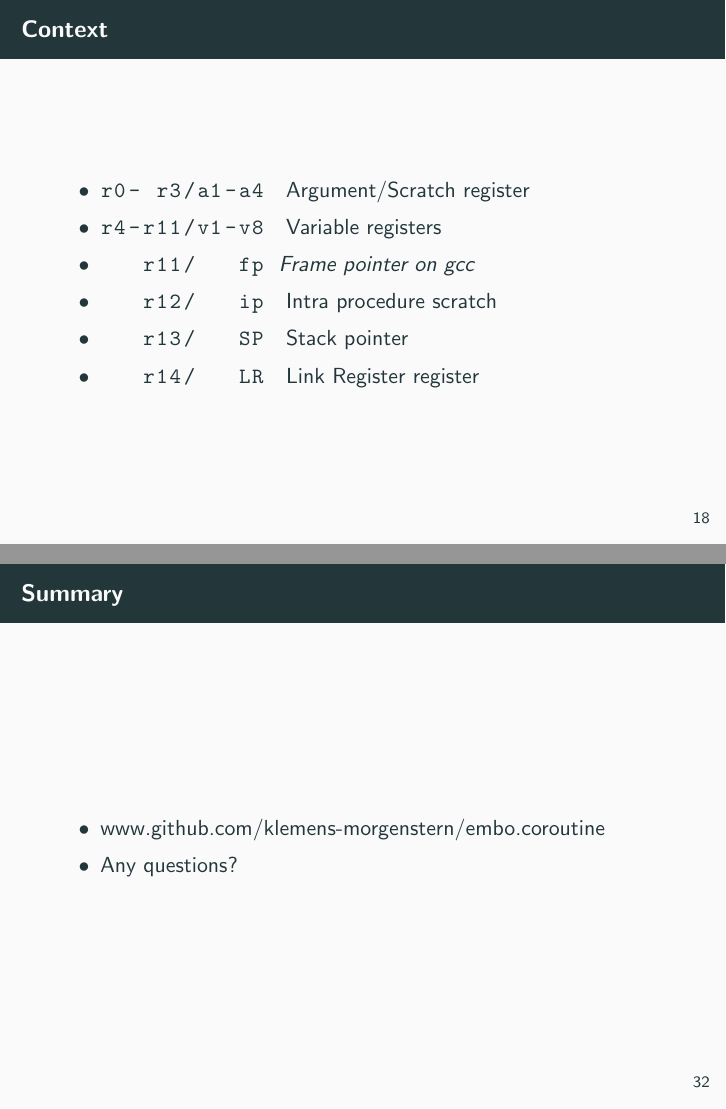
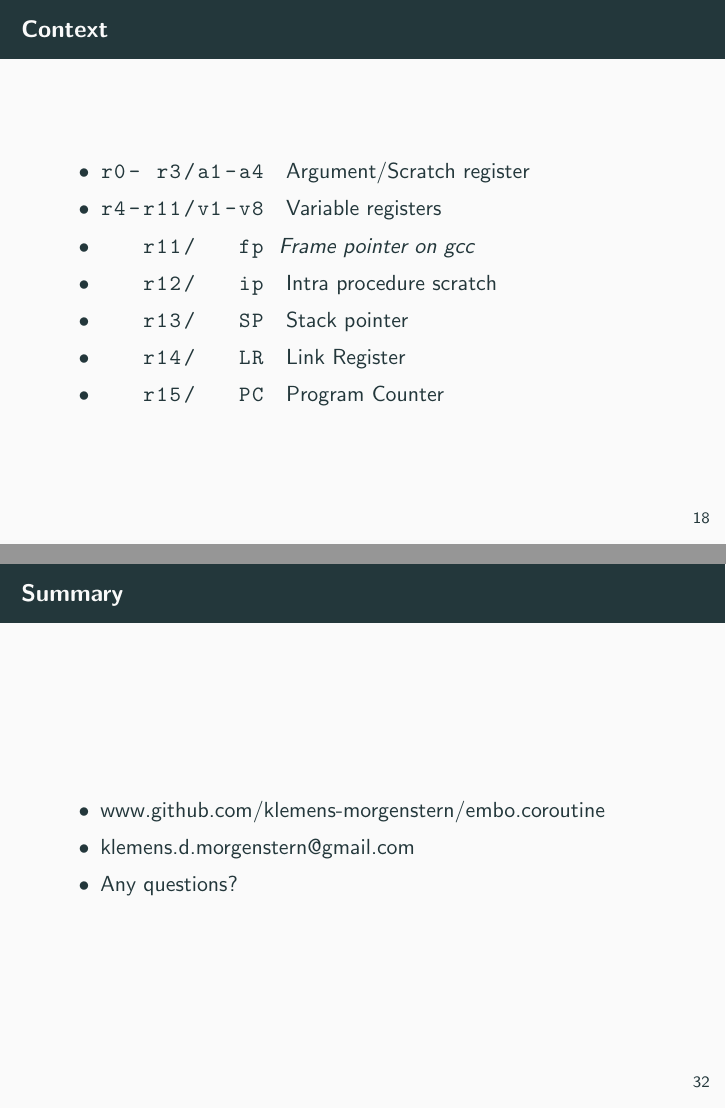
Before and after one commit to klemens-morgenstern/embo.coroutine, LaTeX slides (doc/presentation/praesi.tex): pages 55 and 71 of 71 before the commit and pages 57 and 74 of 74 after it, joined at a grey line. Compiled offline with pdfLaTeX.

```diff
--- a/doc/presentation/praesi.tex
+++ b/doc/presentation/praesi.tex
@@ -469,7 +469,7 @@
 \item<4-> \lstinline[columns=fixed]{   r12/   ip } Intra procedure scratch
 \item<5-> \lstinline[columns=fixed]{   r13/   SP } Stack pointer
 \item<6-> \lstinline[columns=fixed]{   r14/   LR } Link Register
-register
+\item<7-> \lstinline[columns=fixed]{   r15/   PC } Program Counter
 \end{itemize}
 \end{frame}
 
@@ -793,7 +793,8 @@
 \frametitle{Summary}
 \begin{itemize}
 \item<1-> www.github.com/klemens-morgenstern/embo.coroutine
-\item<2-> Any questions?
+\item<2-> klemens.d.morgenstern@gmail.com
+\item<3-> Any questions?
 \end{itemize}
 
 \end{frame}
```
Also changed, not shown: doc/presentation/praesi.pdf (added), doc/presentation/praesi.tex (4 more changed lines).
